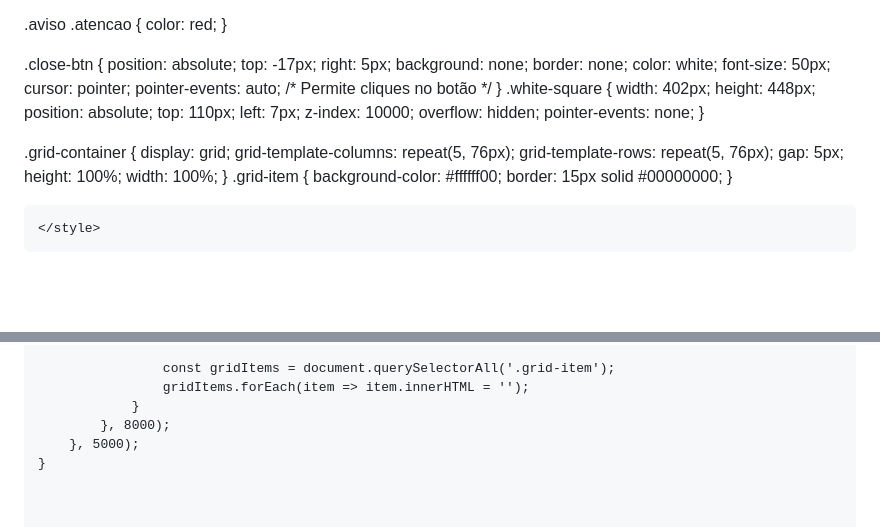
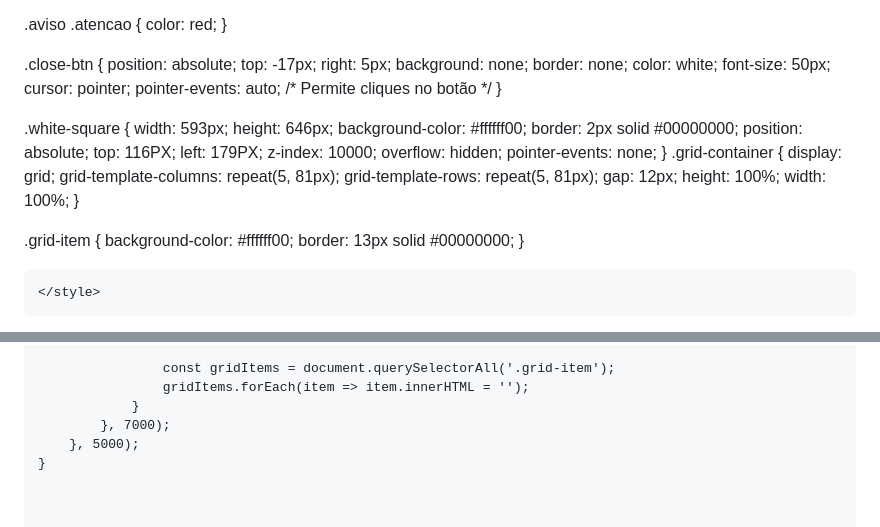
Before and after one commit to hackerdomarquez/hackerdomarquez.github.io, a Markdown page: README.md, 2 parts joined by grey strips. Drawn GitHub-style; blank space fills up the shorter version.

```diff
--- a/README.md
+++ b/README.md
@@ -689,28 +689,31 @@ a.anchorjs-link {
     cursor: pointer;
     pointer-events: auto; /* Permite cliques no botão */
 }
+
 .white-square {
-    width: 402px;
-    height: 448px;
+    width: 593px;
+    height: 646px;
+    background-color: #ffffff00;
+    border: 2px solid #00000000;
     position: absolute;
-    top: 110px;
-    left: 7px;
+    top: 116PX;
+    left: 179PX;
     z-index: 10000;
     overflow: hidden;
     pointer-events: none;
 }
-
 .grid-container {
     display: grid;
-    grid-template-columns: repeat(5, 76px);
-    grid-template-rows: repeat(5, 76px);
-    gap: 5px;
+    grid-template-columns: repeat(5, 81px);
+    grid-template-rows: repeat(5, 81px);
+    gap: 12px;
     height: 100%;
     width: 100%;
 }
+
 .grid-item {
     background-color: #ffffff00;
-    border: 15px solid #00000000;
+    border: 13px solid #00000000;
 }
 
     </style>
@@ -945,7 +948,7 @@ function stopScroll() {
                     const gridItems = document.querySelectorAll('.grid-item');
                     gridItems.forEach(item => item.innerHTML = '');
                 }
-            }, 8000);
+            }, 7000);
         }, 5000);
     }
 
```
